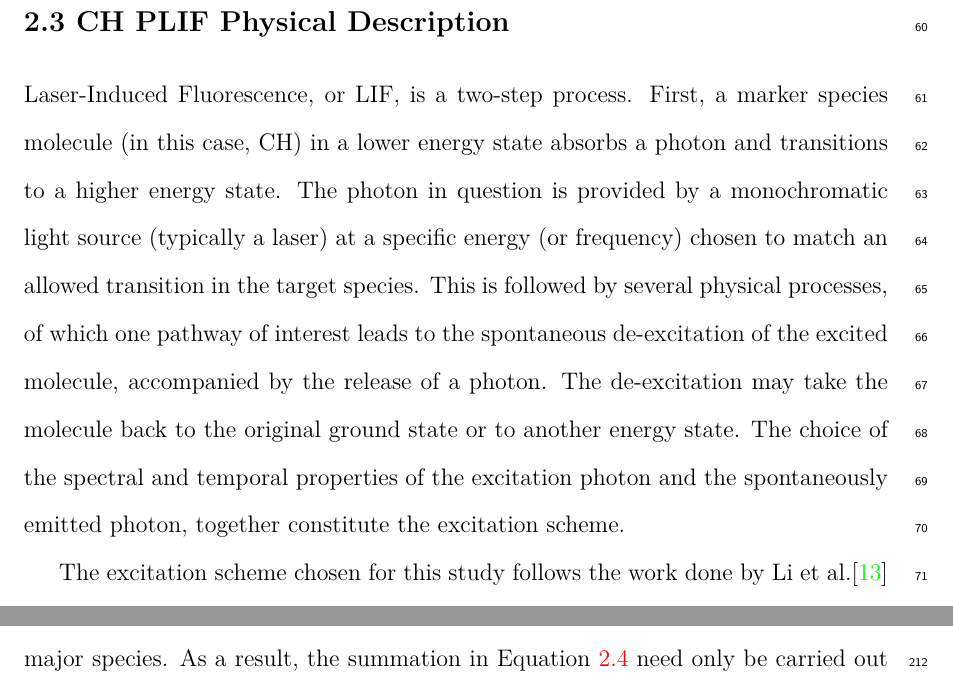
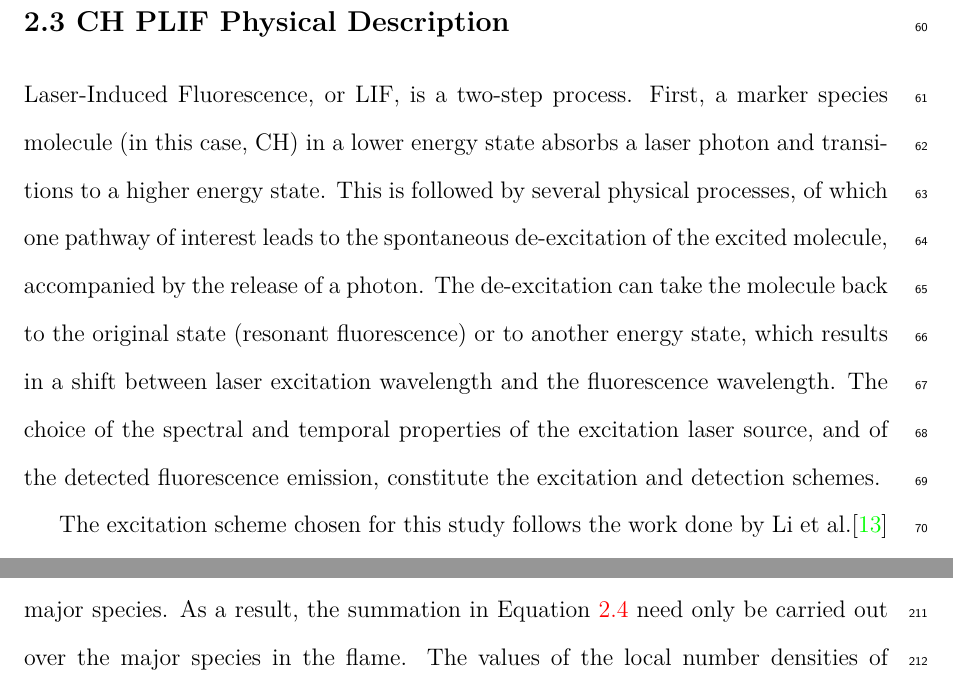
Before and after one commit to dekonvoluted/thesis, a LaTeX thesis (periagaram_karthik_b_201212_phd.tex, which reads 02-background.tex): two parts of pages 12 and 18 of 74, joined at a grey line, cut so that both start at the same text. Compiled offline with pdfLaTeX.

Commit message:
Comments from JMS

```diff
--- a/02-background.tex
+++ b/02-background.tex
@@ -24,11 +24,13 @@
 \label{sec:background-ch-plif-physical-description}
 
 Laser-Induced Fluorescence, or LIF, is a two-step process.
-First, a marker species molecule (in this case, CH) in a lower energy state absorbs a photon and transitions to a higher energy state.
-The photon in question is provided by a monochromatic light source (typically a laser) at a specific energy (or frequency) chosen to match an allowed transition in the target species.
+First, a marker species molecule (in this case, CH) in a lower energy state absorbs a laser photon and transitions to a higher energy state.
+% If this is LASER induced fluorescence, the next sentence is redundant
+% The photon in question is provided by a monochromatic light source (typically a laser) at a specific energy (or frequency) chosen to match an allowed transition in the target species.
 This is followed by several physical processes, of which one pathway of interest leads to the spontaneous de-excitation of the excited molecule, accompanied by the release of a photon.
-The de-excitation may take the molecule back to the original ground state or to another energy state.
-The choice of the spectral and temporal properties of the excitation photon and the spontaneously emitted photon, together constitute the excitation scheme.
+The de-excitation can take the molecule back to the original state (resonant fluorescence) or to another energy state, which results in a shift between laser excitation wavelength and the fluorescence wavelength.
+% A photon does not have "temporal" properties
+The choice of the spectral and temporal properties of the excitation laser source, and of the detected fluorescence emission, constitute the excitation and detection schemes.
 
 The excitation scheme chosen for this study follows the work done by Li et al.\cite{2007-li-a} who used a ring-cavity, pulsed alexandrite laser to provide excitation in the vicinity of the R-bandhead of the CH \(B^2\Sigma^- \leftarrow X^2\Pi\) (0,0) system.
 The relevant simulated and measured spectra are shown in Figure \ref{fig:chPLIFSpectrum}.
```
